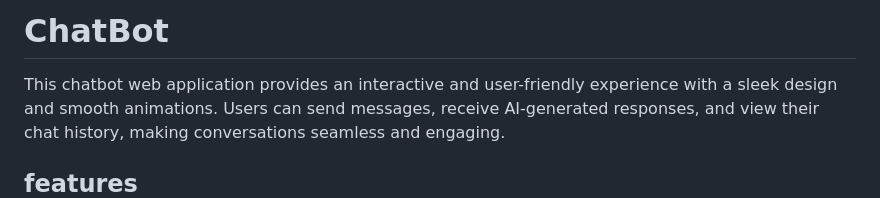
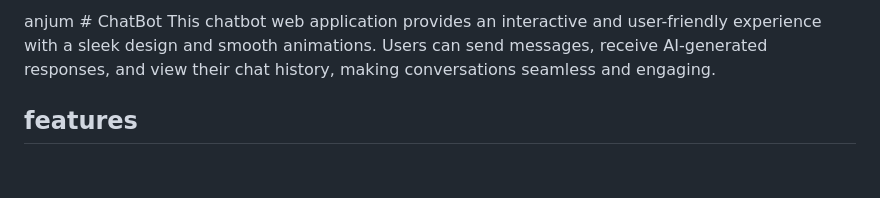
Before and after one commit to Anjum799/ChatBot, a Markdown page: README.md, the part around the change. Rendered like a GitHub page; blank space fills up the shorter version.

```diff
--- a/README.md
+++ b/README.md
@@ -1,4 +1,4 @@
-# ChatBot
+anjum # ChatBot
  This chatbot web application provides an interactive and user-friendly experience with a
  sleek design and smooth animations. Users can send messages, receive AI-generated
  responses, and view their chat history, making conversations seamless and engaging.
```
